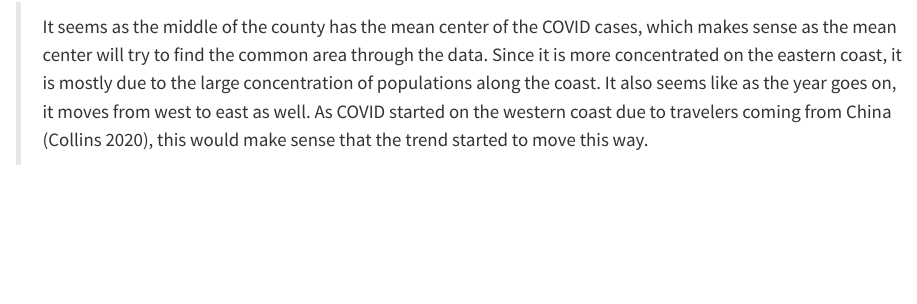
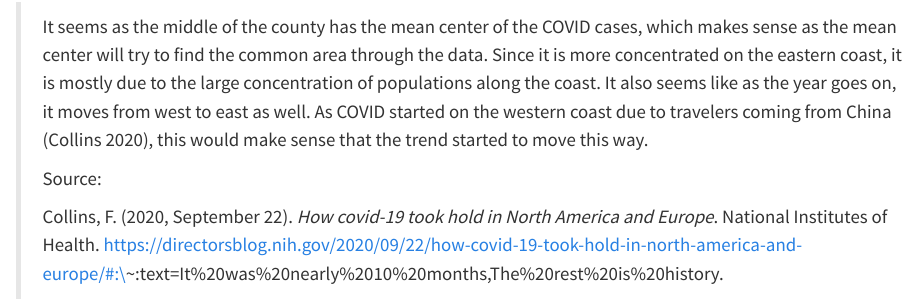
Before and after one commit to andiehal/csu-ess-330-lab3, a Quarto document (lab-03.qmd): the page in a window 1100 px wide, from 10100 px down. Rendered offline with R 4.5, knitr and Pandoc in place of Quarto, with nearby package versions; some code elsewhere in the file could not run offline; long lines of code are wrapped.

Commit message:
Citation but done!

````diff
--- a/lab-03.qmd
+++ b/lab-03.qmd
@@ -314,3 +314,7 @@ ggplot(spacetime_result, aes(x = X_coord, y = Y_coord)) +
 ```
 
 > It seems as the middle of the county has the mean center of the COVID cases, which makes sense as the mean center will try to find the common area through the data. Since it is more concentrated on the eastern coast, it is mostly due to the large concentration of populations along the coast. It also seems like as the year goes on, it moves from west to east as well. As COVID started on the western coast due to travelers coming from China (Collins 2020), this would make sense that the trend started to move this way.
+>
+> Source:
+>
+> Collins, F. (2020, September 22). *How covid-19 took hold in North America and Europe*. National Institutes of Health. https://directorsblog.nih.gov/2020/09/22/how-covid-19-took-hold-in-north-america-and-europe/#:\~:text=It%20was%20nearly%2010%20months,The%20rest%20is%20history.
````
